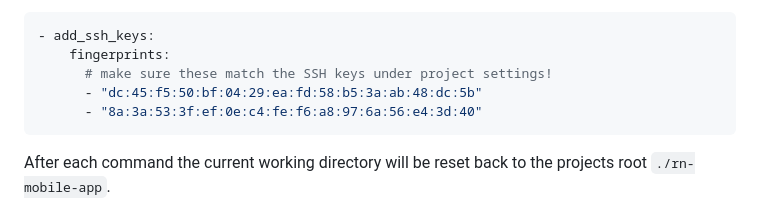
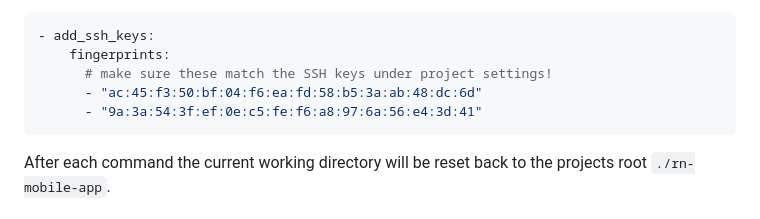
Before and after one commit to asleepace/asleepace.com, a Markdown page: docs/ci-cd.md, the part around the change. Rendered like a GitHub page.

````diff
--- a/docs/ci-cd.md
+++ b/docs/ci-cd.md
@@ -91,8 +91,8 @@ The are also specific CircleCI commands that are run such as `add_ssh_keys` and
 - add_ssh_keys:
     fingerprints:
       # make sure these match the SSH keys under project settings!
-      - "dc:45:f5:50:bf:04:29:ea:fd:58:b5:3a:ab:48:dc:5b"
-      - "8a:3a:53:3f:ef:0e:c4:fe:f6:a8:97:6a:56:e4:3d:40"
+      - "ac:45:f3:50:bf:04:f6:ea:fd:58:b5:3a:ab:48:dc:6d"
+      - "9a:3a:54:3f:ef:0e:c5:fe:f6:a8:97:6a:56:e4:3d:41"
 ```
 
 After each command the current working directory will be reset back to the projects root `./rn-mobile-app`.
````
Also changed, not shown: docs/tutorial.md (added, +155 -0 lines).
